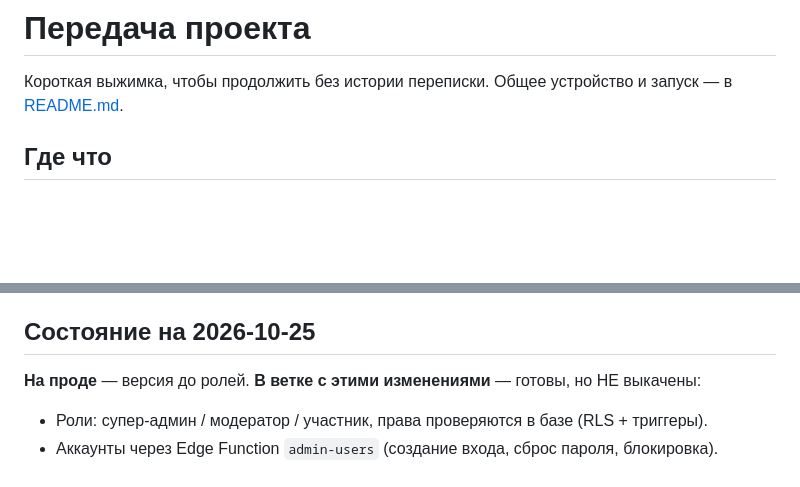
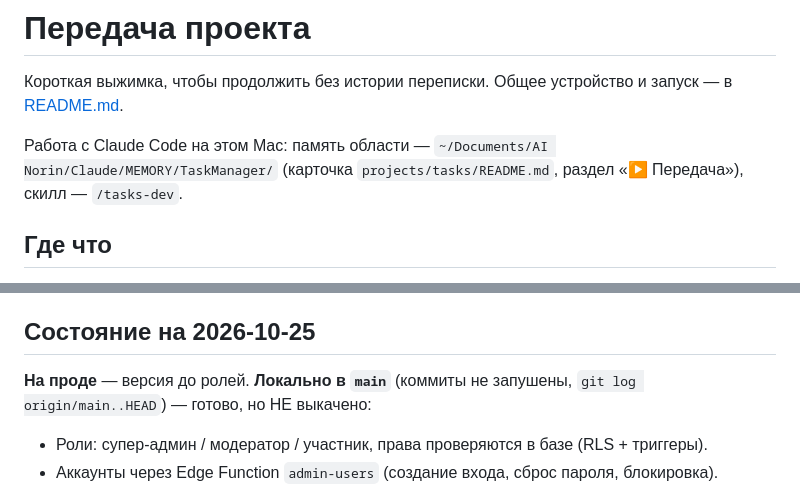
Before and after one commit to norin-web/Task-boart-hsym, a Markdown page: HANDOFF.md, 2 parts joined by grey strips. Rendered like a GitHub page; blank space fills up the shorter version.

Commit message:
HANDOFF.md: где лежат память и скилл, что не запушено

```diff
--- a/HANDOFF.md
+++ b/HANDOFF.md
@@ -1,6 +1,8 @@
 # Передача проекта
 
 Короткая выжимка, чтобы продолжить без истории переписки. Общее устройство и запуск — в [README.md](README.md).
+
+Работа с Claude Code на этом Mac: память области — `~/Documents/AI Norin/Claude/MEMORY/TaskManager/` (карточка `projects/tasks/README.md`, раздел «▶ Передача»), скилл — `/tasks-dev`.
 
 ## Где что
 
@@ -11,7 +13,7 @@
 
 ## Состояние на 2026-10-25
 
-**На проде** — версия до ролей. **В ветке с этими изменениями** — готовы, но НЕ выкачены:
+**На проде** — версия до ролей. **Локально в `main`** (коммиты не запушены, `git log origin/main..HEAD`) — готово, но НЕ выкачено:
 
 - Роли: супер-админ / модератор / участник, права проверяются в базе (RLS + триггеры).
 - Аккаунты через Edge Function `admin-users` (создание входа, сброс пароля, блокировка).
```
